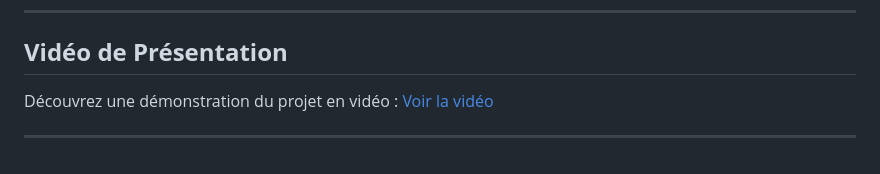
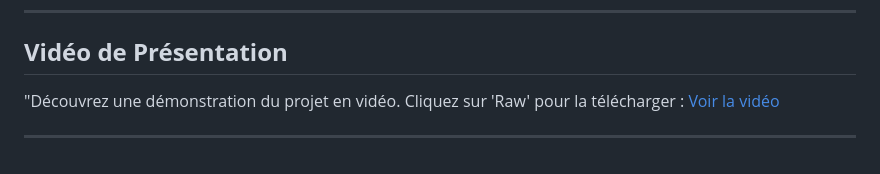
Before and after one commit to Bilel-BenTaher/Web-Scraping-avec-Django-Angular, a Markdown page: README.md, the part around the change. Drawn GitHub-style.

```diff
--- a/README.md
+++ b/README.md
@@ -151,6 +151,6 @@ ng serve
 ---
 ## **Vidéo de Présentation**
 
-Découvrez une démonstration du projet en vidéo : [Voir la vidéo](video/video_quotes.mp4)
+"Découvrez une démonstration du projet en vidéo. Cliquez sur 'Raw' pour la télécharger : [Voir la vidéo](video/video_quotes.mp4)
 
 ---
```
